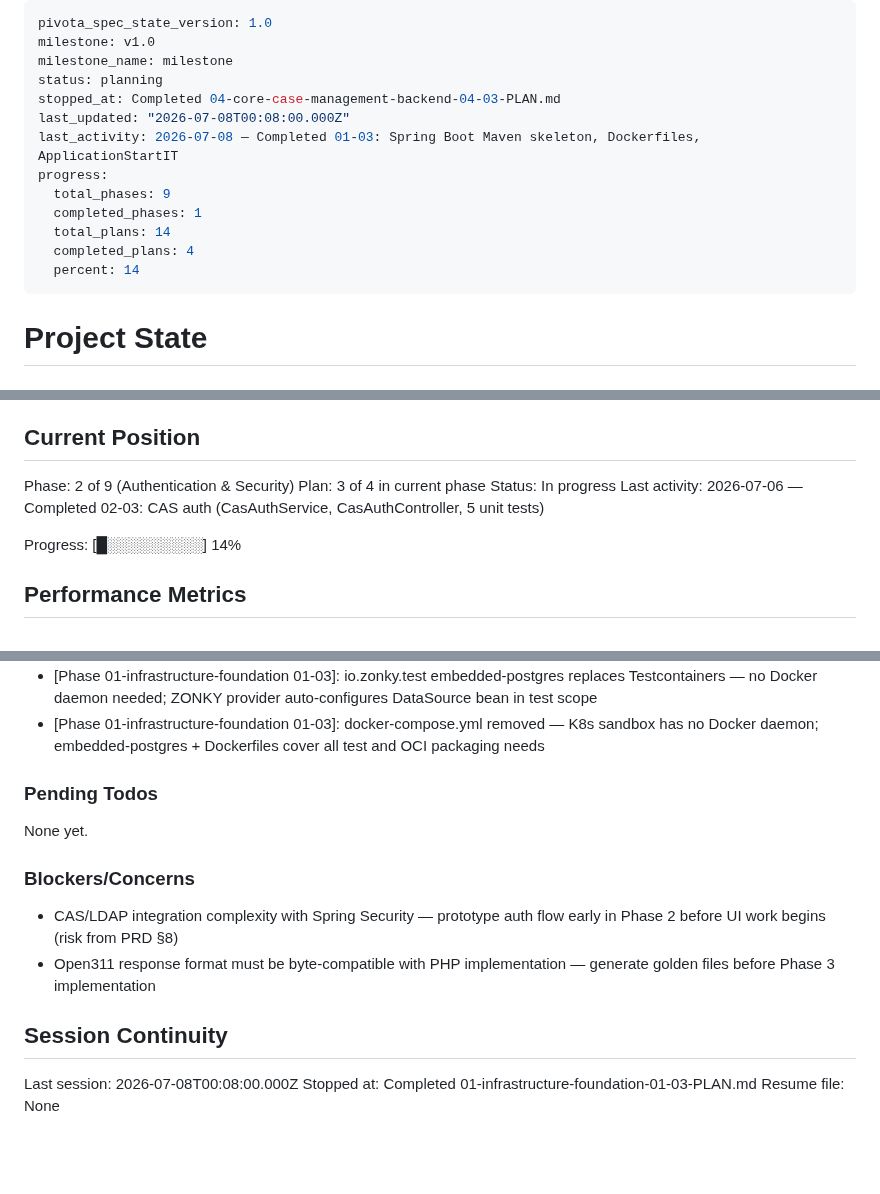
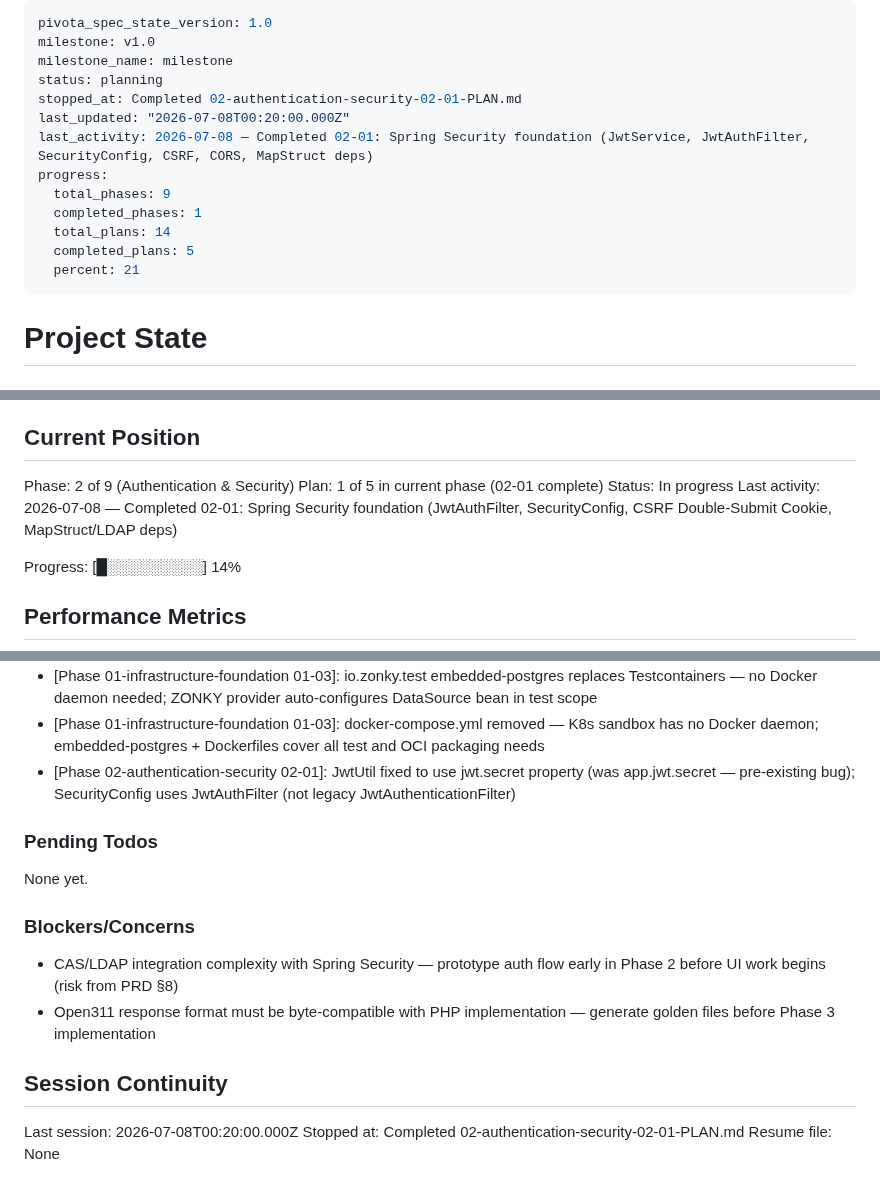
Before and after one commit to dhruvi5319/uReport, a Markdown page: .planning/STATE.md, 3 parts joined by grey strips. Rendered like a GitHub page; blank space fills up the shorter version.

Commit message:
docs(02-authentication-security-01): complete Spring Security foundation plan summary + state update
- SUMMARY: JwtService, CustomUserDetails verified; JwtAuthFilter rewritten with 401-on-invalid-token behavior
- SUMMARY: SecurityConfig rewritten with full TechArch §5.4 route table, CSRF double-submit, CORS
- SUMMARY: Documents JwtUtil property path bug fix (Rule 1 deviation)
- STATE: advance to plan 02-01 complete, progress 21%

```diff
--- a/.planning/STATE.md
+++ b/.planning/STATE.md
@@ -3,15 +3,15 @@ pivota_spec_state_version: 1.0
 milestone: v1.0
 milestone_name: milestone
 status: planning
-stopped_at: Completed 04-core-case-management-backend-04-03-PLAN.md
-last_updated: "2026-07-08T00:08:00.000Z"
-last_activity: 2026-07-08 — Completed 01-03: Spring Boot Maven skeleton, Dockerfiles, ApplicationStartIT
+stopped_at: Completed 02-authentication-security-02-01-PLAN.md
+last_updated: "2026-07-08T00:20:00.000Z"
+last_activity: 2026-07-08 — Completed 02-01: Spring Security foundation (JwtService, JwtAuthFilter, SecurityConfig, CSRF, CORS, MapStruct deps)
 progress:
   total_phases: 9
   completed_phases: 1
   total_plans: 14
-  completed_plans: 4
-  percent: 14
+  completed_plans: 5
+  percent: 21
 ---
 
 # Project State
@@ -26,9 +26,9 @@ See: .planning/PROJECT.md (updated 2026-07-06)
 ## Current Position
 
 Phase: 2 of 9 (Authentication & Security)
-Plan: 3 of 4 in current phase
+Plan: 1 of 5 in current phase (02-01 complete)
 Status: In progress
-Last activity: 2026-07-06 — Completed 02-03: CAS auth (CasAuthService, CasAuthController, 5 unit tests)
+Last activity: 2026-07-08 — Completed 02-01: Spring Security foundation (JwtAuthFilter, SecurityConfig, CSRF Double-Submit Cookie, MapStruct/LDAP deps)
 
 Progress: [█░░░░░░░░░] 14%
 
@@ -71,6 +72,7 @@ Recent decisions affecting current work:
 - [Phase 04-core-case-management-backend]: DatabaseUrlEnvironmentPostProcessor converts platform-injected postgres:// URL to jdbc:postgresql:// before Spring datasource init
 - [Phase 01-infrastructure-foundation 01-03]: io.zonky.test embedded-postgres replaces Testcontainers — no Docker daemon needed; ZONKY provider auto-configures DataSource bean in test scope
 - [Phase 01-infrastructure-foundation 01-03]: docker-compose.yml removed — K8s sandbox has no Docker daemon; embedded-postgres + Dockerfiles cover all test and OCI packaging needs
+- [Phase 02-authentication-security 02-01]: JwtUtil fixed to use jwt.secret property (was app.jwt.secret — pre-existing bug); SecurityConfig uses JwtAuthFilter (not legacy JwtAuthenticationFilter)
 
 ### Pending Todos
 
@@ -83,6 +85,6 @@ None yet.
 
 ## Session Continuity
 
-Last session: 2026-07-08T00:08:00.000Z
-Stopped at: Completed 01-infrastructure-foundation-01-03-PLAN.md
+Last session: 2026-07-08T00:20:00.000Z
+Stopped at: Completed 02-authentication-security-02-01-PLAN.md
 Resume file: None
```
Also changed, not shown: other parts of .planning/STATE.md (+1 -0 lines), 1 other file.
